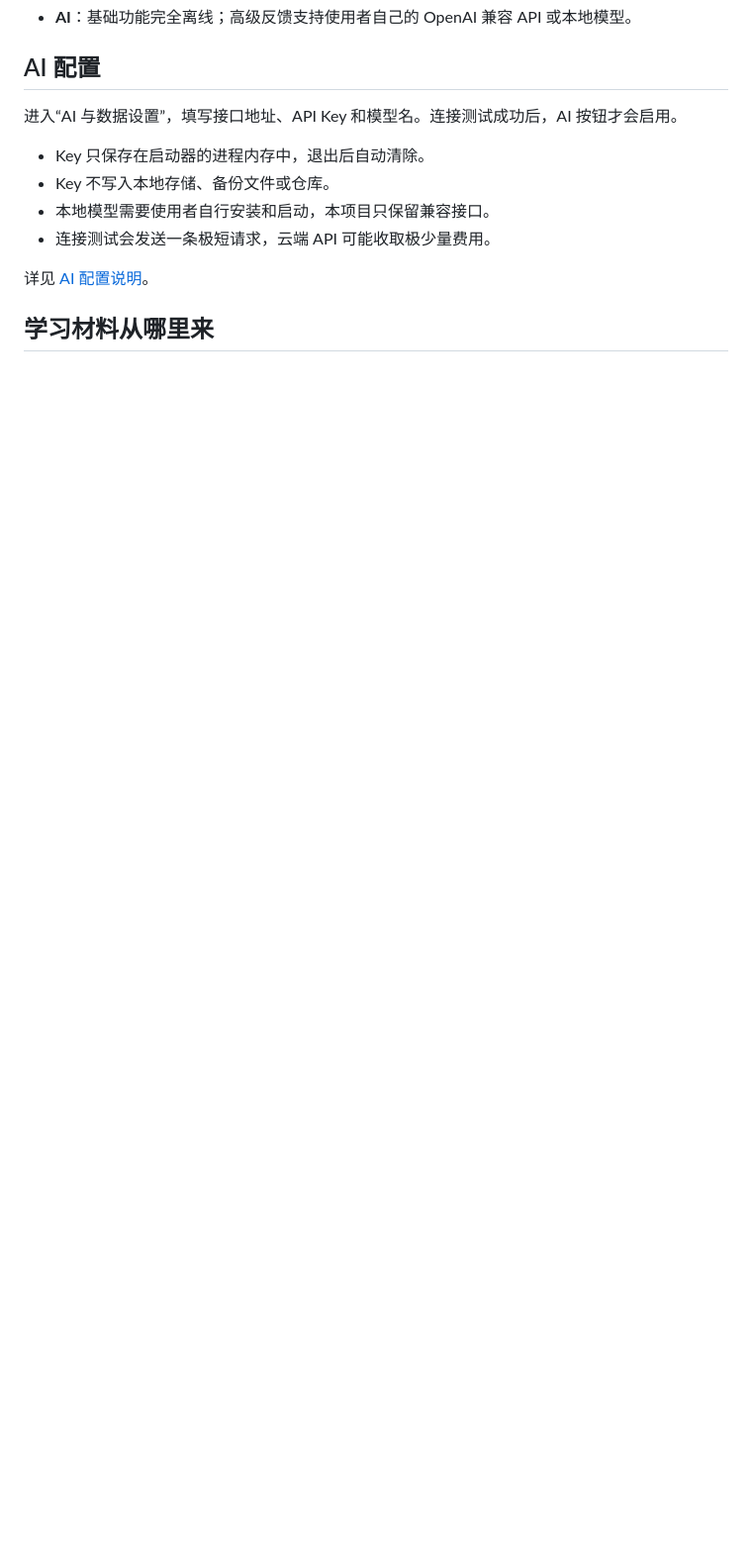
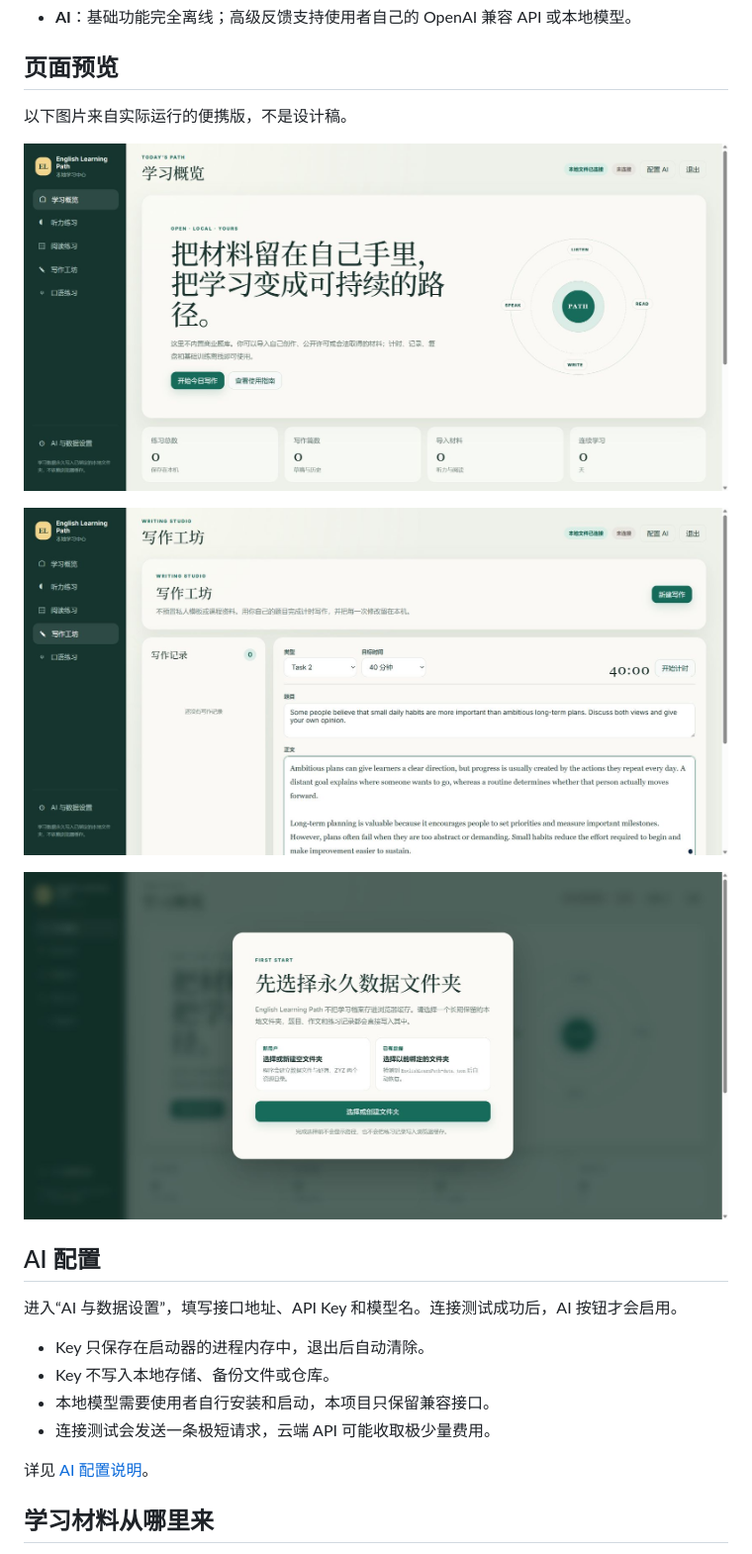
Before and after one commit to Duweiyu-97/EnglishLearnPath, a Markdown page: README.md, the part around one of its changes. Shown at 99% size. Rendered like a GitHub page; pictures changed too: docs/images/home.png (added), docs/images/storage.png (added), docs/images/writing.png (added); blank space fills up the shorter version.

```diff
--- a/README.md
+++ b/README.md
@@ -23,4 +26,14 @@
 - **AI**：基础功能完全离线；高级反馈支持使用者自己的 OpenAI 兼容 API 或本地模型。
+
+## 页面预览
+
+以下图片来自实际运行的便携版，不是设计稿。
+
+![English Learning Path 学习概览](docs/images/home.png)
+
+![写作工坊](docs/images/writing.png)
+
+![首次启动时选择永久数据文件夹](docs/images/storage.png)
 
 ## AI 配置
 
```
Also changed, not shown: other parts of README.md (+33 -6 lines), docs/AI_CONFIGURATION.md (+1 -1 lines), docs/CONTENT_GUIDE.md (+3 -1 lines), docs/RESOURCE_SETUP.md (added, +79 -0 lines), 8 other files.
